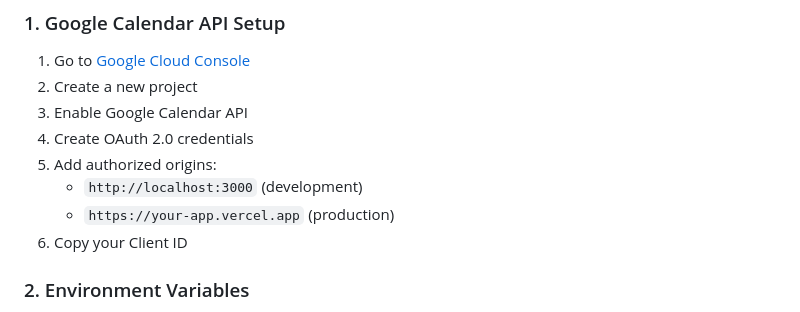
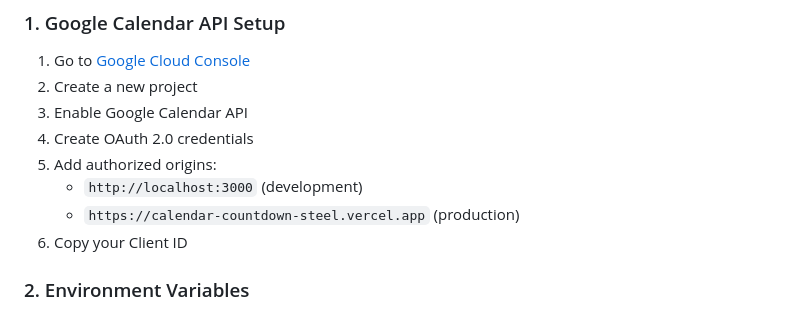
Before and after one commit to marcos-cs/calendar-countdown, a Markdown page: README.md, the part around the change. Drawn GitHub-style.

```diff
--- a/README.md
+++ b/README.md
@@ -179,7 +179,7 @@ calendar-countdown/
 4. Create OAuth 2.0 credentials
 5. Add authorized origins:
    - `http://localhost:3000` (development)
-   - `https://your-app.vercel.app` (production)
+   - `https://calendar-countdown-steel.vercel.app` (production)
 6. Copy your Client ID
 
 ### 2. Environment Variables
```
